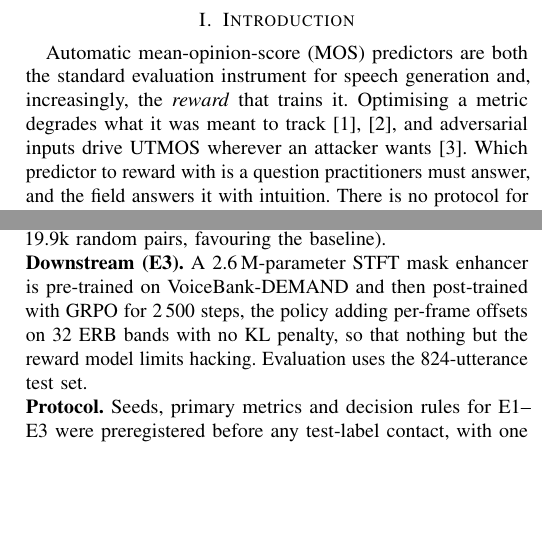
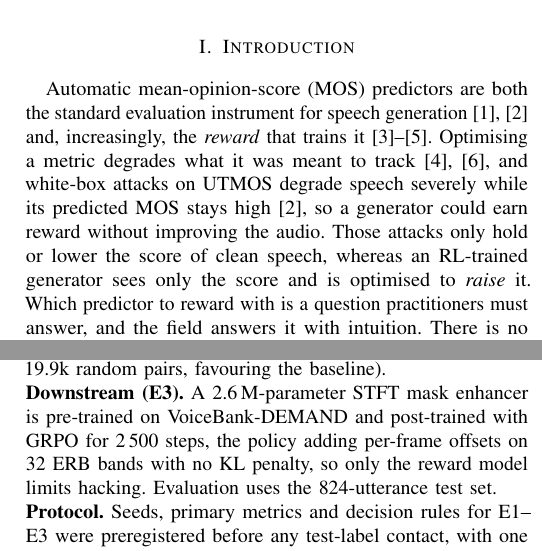
Before and after one commit to saliAlavi/audio_assessment_hackability, a LaTeX paper (paper/main.tex): two parts of the columns of pages 1 and 3 of 5, joined at a grey line, cut so that both start at the same text, the shorter picture padded with empty space. Compiled offline with pdfLaTeX; a missing font is replaced by an installed copy or a similar font; a LaTeX package or settings file that is missing is left out.

Commit message:
Update references and bibliography for recent speech quality metrics research

```diff
--- a/paper/main.tex
+++ b/paper/main.tex
@@ -38,10 +38,13 @@ speech quality assessment, reward hacking, reinforcement learning, adversarial r
 \end{IEEEkeywords}
 
 \section{Introduction}
-Automatic mean-opinion-score (MOS) predictors are both the standard evaluation instrument for speech generation
-and, increasingly, the \emph{reward} that trains it. Optimising a metric degrades what it was meant to
-track~\cite{deoliveira2024pesqetarian,wang2026flowsegrpo}, and adversarial inputs drive UTMOS wherever an
-attacker wants~\cite{huang2026attacking}. Which predictor to reward with is a question practitioners must
+Automatic mean-opinion-score (MOS) predictors are both the standard evaluation instrument for speech
+generation~\cite{asonitis2026limits,huang2026attacking} and, increasingly, the \emph{reward} that trains
+it~\cite{kumar2025rlhf,wang2026flowsegrpo,berdoz2026gspo}. Optimising a metric degrades what it was meant to
+track~\cite{deoliveira2024pesqetarian,wang2026flowsegrpo}, and white-box attacks on UTMOS degrade speech
+severely while its predicted MOS stays high~\cite{huang2026attacking}, so a generator could earn reward without
+improving the audio. Those attacks only hold or lower the score of clean speech, whereas an RL-trained generator
+sees only the score and is optimised to \emph{raise} it. Which predictor to reward with is a question practitioners must
 answer, and the field answers it with intuition. There is no protocol for measuring how hackable a predictor is,
 and no study that puts the predictors people actually use in front of the \emph{same} attacker, at the
 \emph{same} perturbation strength, under the \emph{same} rule for what counts as a hack. Published attacks each
@@ -220,8 +223,8 @@ step-matched but not pair-matched (replay buffer 5.8k to 8.9k pairs against 19.9
 favouring the baseline).
 
 \noindent\textbf{Downstream (E3).} A 2.6\,M-parameter STFT mask enhancer is pre-trained on VoiceBank-DEMAND and % lint:ok
-then post-trained with GRPO for 2\,500 steps, the policy adding per-frame offsets on 32 ERB bands with no KL % lint:ok
-penalty, so that nothing but the reward model limits hacking. Evaluation uses the 824-utterance test set. % lint:ok
+post-trained with GRPO for 2\,500 steps, the policy adding per-frame offsets on 32 ERB bands with no KL % lint:ok
+penalty, so only the reward model limits hacking. Evaluation uses the 824-utterance test set. % lint:ok
 
 \noindent\textbf{Protocol.} Seeds, primary metrics and decision rules for E1--E3 were preregistered before any
 test-label contact, with one amendment (attack action space and the $\epsilon$ rule) made on validation evidence
```
Also changed, not shown: paper/refs.bib (+1 -0 lines), paper/main.bbl, paper/main.pdf, paper/main.tex (6 more changed lines).
